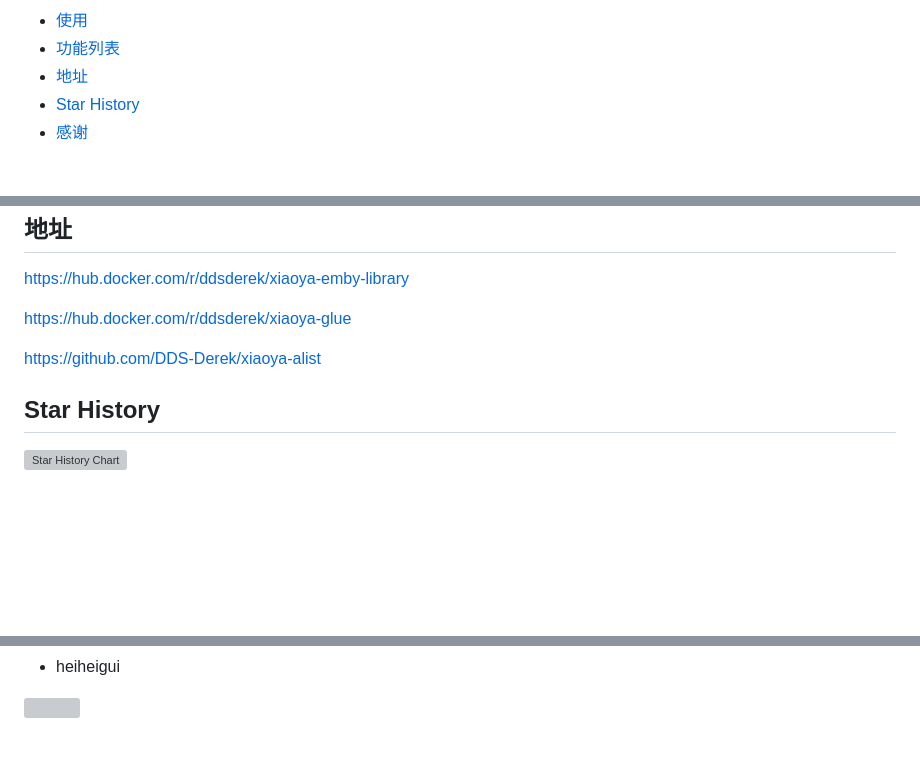
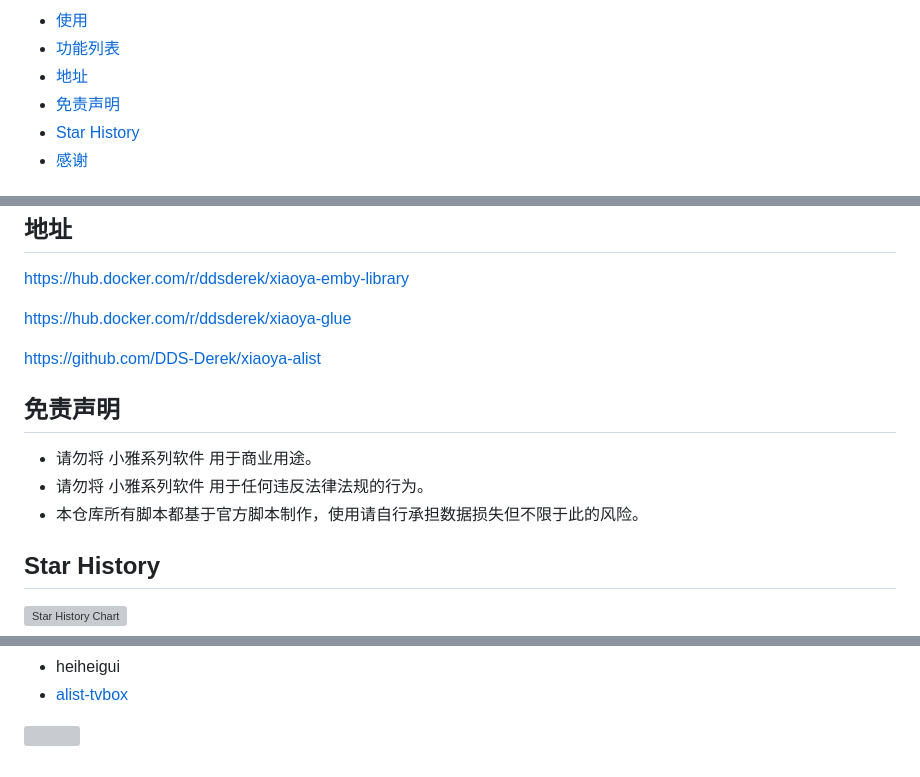
Before and after one commit to DDS-Derek/xiaoya-alist, a Markdown page: README.md, 3 parts joined by grey strips. Drawn GitHub-style; blank space fills up the shorter version; grey boxes are pictures that could not be loaded.

Commit message:
feat: add disclaimer

```diff
--- a/README.md
+++ b/README.md
@@ -7,6 +7,7 @@
 - [使用](#使用)
 - [功能列表](#功能列表)
 - [地址](#地址)
+- [免责声明](#免责声明)
 - [Star History](#star-history)
 - [感谢](#感谢)
 
@@ -84,6 +85,12 @@ Docker启动容器名称设置 -> 71
 
 [https://github.com/DDS-Derek/xiaoya-alist](https://github.com/DDS-Derek/xiaoya-alist)
 
+## 免责声明
+
+- 请勿将 小雅系列软件 用于商业用途。
+- 请勿将 小雅系列软件 用于任何违反法律法规的行为。
+- 本仓库所有脚本都基于官方脚本制作，使用请自行承担数据损失但不限于此的风险。
+
 ## Star History
 
 [![Star History Chart](https://api.star-history.com/svg?repos=DDS-Derek/xiaoya-alist&type=Date)](https://star-history.com/#DDS-Derek/xiaoya-alist)
@@ -94,3 +101,4 @@ Docker启动容器名称设置 -> 71
 - heiheigui
+- [alist-tvbox](https://github.com/power721/alist-tvbox)
 
 <a href="https://github.com/DDS-Derek/xiaoya-alist/graphs/contributors"><img src="https://contrib.rocks/image?repo=DDS-Derek/xiaoya-alist"></a>
```
Also changed, not shown: other parts of README.md (+1 -1 lines).
